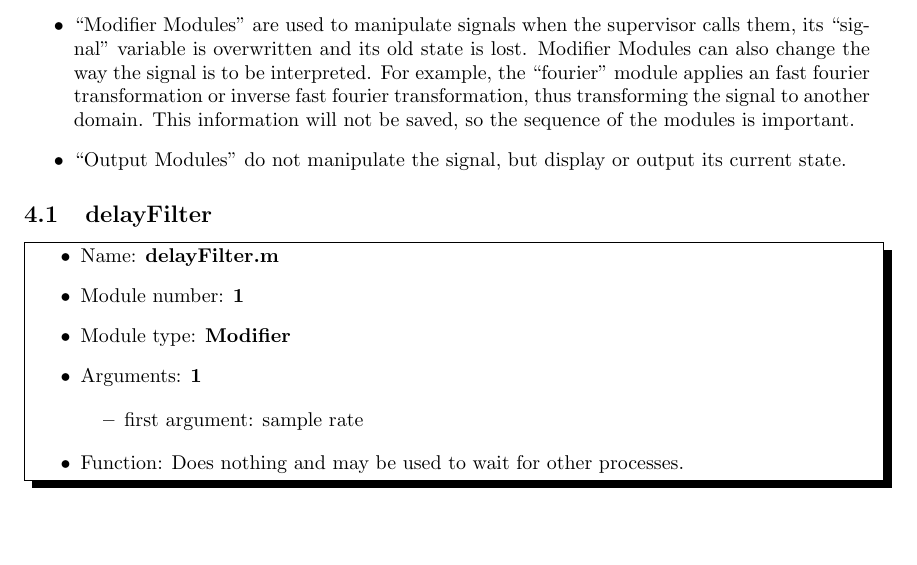
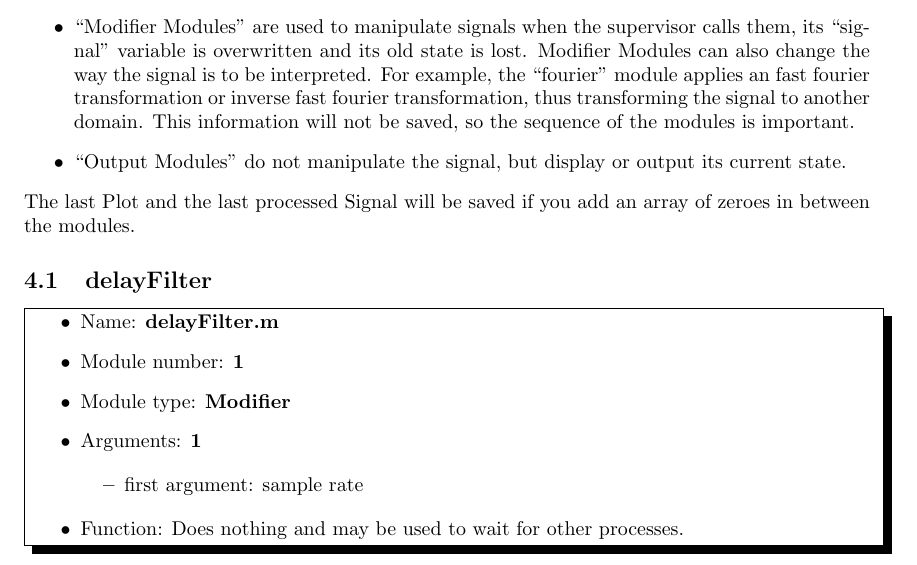
Before and after one commit to ISharkI/matlab-visualization, a LaTeX paper (documentation.tex): part of page 5 of 10, cut so that both start at the same text, the shorter picture padded with empty space. Compiled offline with pdfLaTeX.

Commit message:
added documentation

```diff
--- a/documentation.tex
+++ b/documentation.tex
@@ -213,6 +213,9 @@ be saved, so the sequence of the modules is important.
 \item ``Output Modules'' do not manipulate the signal, but display or
 output its current state.
 \end{itemize}
+The last Plot and the last processed Signal will be saved if you add
+an array of zeroes in between the modules.
+
 
 \subsection{delayFilter}
 
```
Also changed, not shown: README.md.
